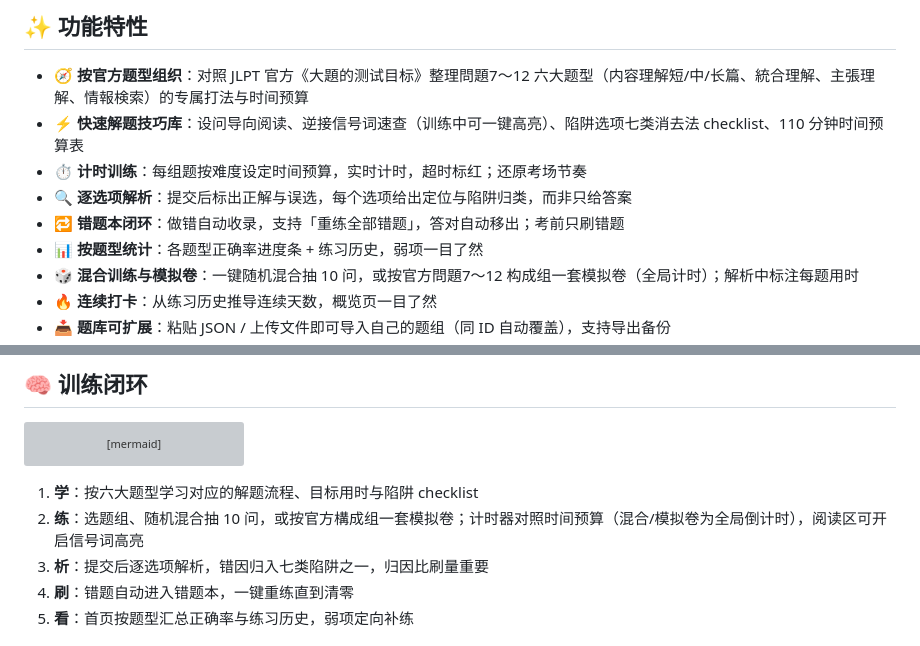
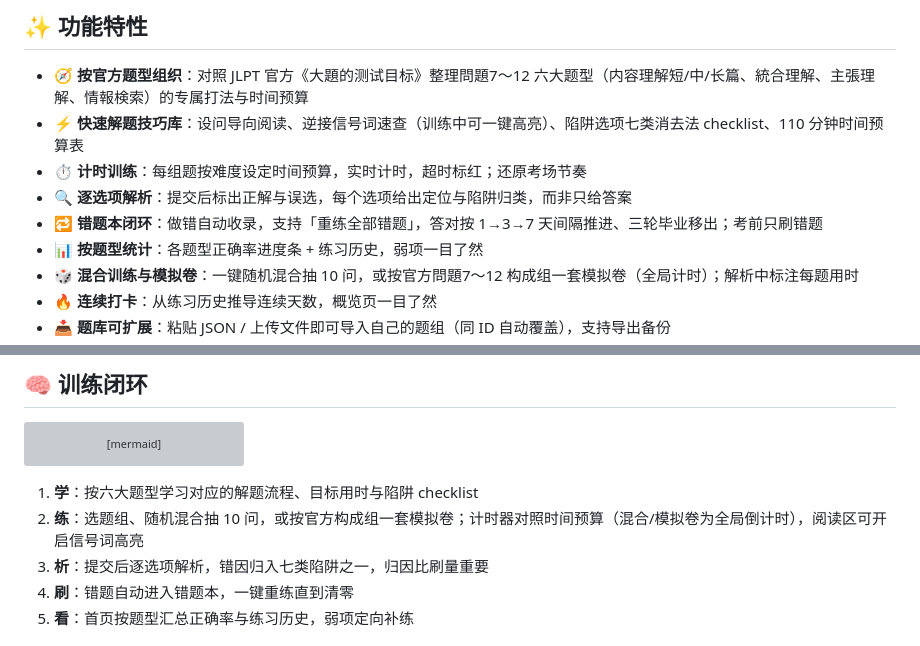
Before and after one commit to Mocas-12/jlpt-n1-Yomitaku, a Markdown page: README.zh-CN.md, 2 parts joined by grey strips. Drawn GitHub-style; grey boxes are pictures that could not be loaded.

````diff
--- a/README.zh-CN.md
+++ b/README.zh-CN.md
@@ -42,7 +42,7 @@
 - ⚡ **快速解题技巧库**：设问导向阅读、逆接信号词速查（训练中可一键高亮）、陷阱选项七类消去法 checklist、110 分钟时间预算表
 - ⏱️ **计时训练**：每组题按难度设定时间预算，实时计时，超时标红；还原考场节奏
 - 🔍 **逐选项解析**：提交后标出正解与误选，每个选项给出定位与陷阱归类，而非只给答案
-- 🔁 **错题本闭环**：做错自动收录，支持「重练全部错题」，答对自动移出；考前只刷错题
+- 🔁 **错题本闭环**：做错自动收录，支持「重练全部错题」，答对按 1→3→7 天间隔推进、三轮毕业移出；考前只刷错题
 - 📊 **按题型统计**：各题型正确率进度条 + 练习历史，弱项一目了然
 - 🎲 **混合训练与模拟卷**：一键随机混合抽 10 问，或按官方問題7〜12 构成组一套模拟卷（全局计时）；解析中标注每题用时
 - 🔥 **连续打卡**：从练习历史推导连续天数，概览页一目了然
@@ -93,7 +93,7 @@ flowchart LR
 ```
 
 1. **学**：按六大题型学习对应的解题流程、目标用时与陷阱 checklist
-2. **练**：选题组、随机混合抽 10 问，或按官方構成组一套模拟卷；计时器对照时间预算（混合/模拟卷为全局倒计时），阅读区可开启信号词高亮
+2. **练**：选题组、随机混合抽 10 问，或按官方构成组一套模拟卷；计时器对照时间预算（混合/模拟卷为全局倒计时），阅读区可开启信号词高亮
 3. **析**：提交后逐选项解析，错因归入七类陷阱之一，归因比刷量重要
 4. **刷**：错题自动进入错题本，一键重练直到清零
 5. **看**：首页按题型汇总正确率与练习历史，弱项定向补练
````
Also changed, not shown: README.ja-JP.md (+1 -1 lines), README.md (+1 -1 lines).
